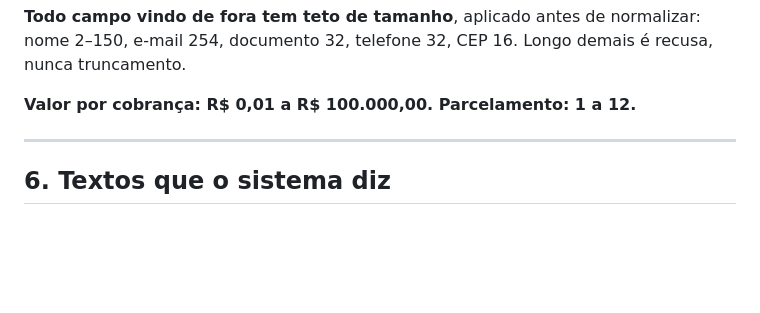
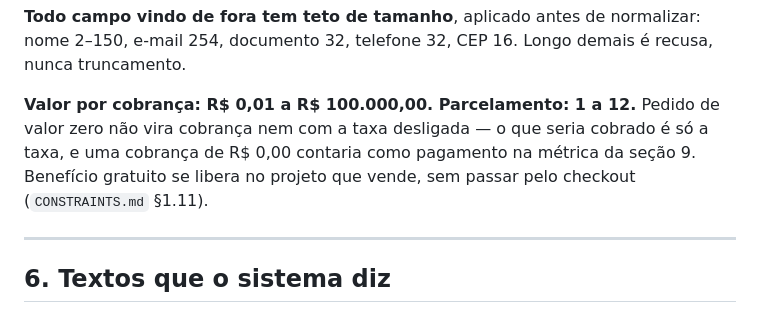
Before and after one commit to sancompany/san_checkout, a Markdown page: docs/funcional.md, the part around the change. Rendered like a GitHub page; blank space fills up the shorter version.

```diff
--- a/docs/funcional.md
+++ b/docs/funcional.md
@@ -209,6 +209,10 @@ normalizar: nome 2–150, e-mail 254, documento 32, telefone 32, CEP 16.
 Longo demais é recusa, nunca truncamento.
 
 **Valor por cobrança: R$ 0,01 a R$ 100.000,00. Parcelamento: 1 a 12.**
+Pedido de valor zero não vira cobrança nem com a taxa desligada — o que
+seria cobrado é só a taxa, e uma cobrança de R$ 0,00 contaria como
+pagamento na métrica da seção 9. Benefício gratuito se libera no projeto
+que vende, sem passar pelo checkout (`CONSTRAINTS.md` §1.11).
 
 ---
 
```
Also changed, not shown: CONSTRAINTS.md (+29 -0 lines).
